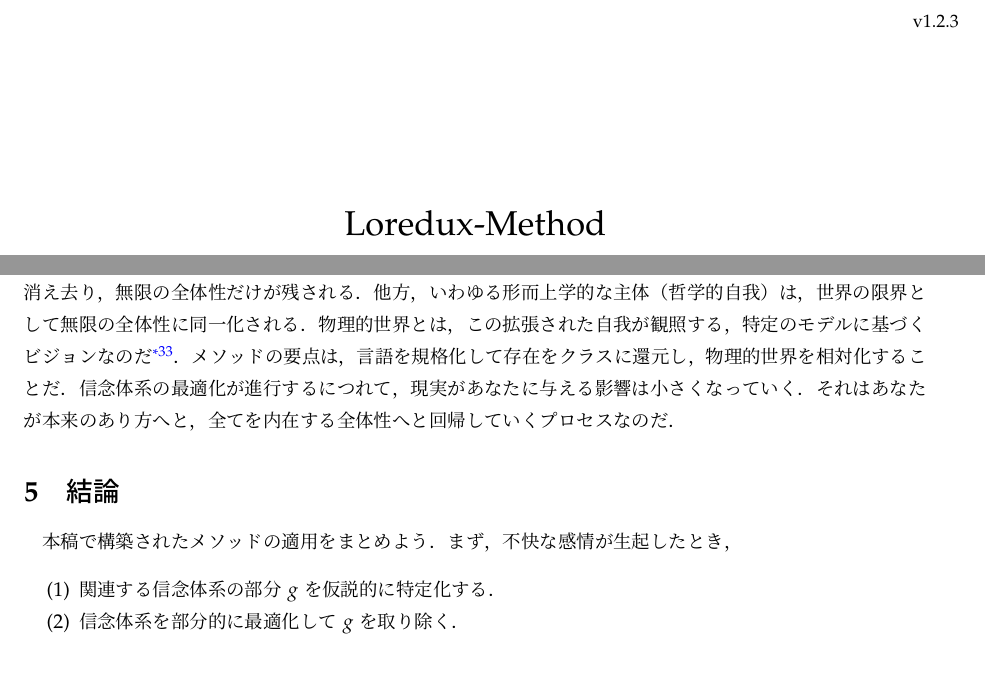
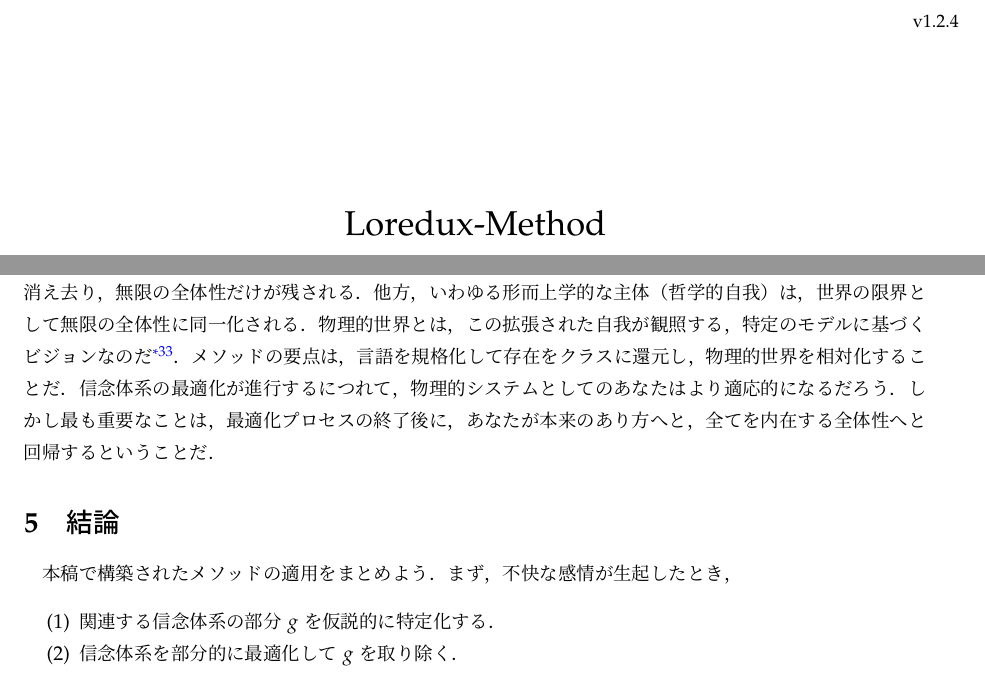
Before and after one commit to issasaek/method, a LaTeX document (method.tex, which reads 03.tex): two parts of pages 1 and 24 of 24, joined at a grey line, cut at the place of the change. Compiled offline with LuaLaTeX; a missing bibliography style is replaced by a similar one.

Commit message:
fix-1.2.4 (#16)

```diff
--- a/03.tex
+++ b/03.tex
@@ -458,7 +458,7 @@ T \ref{thm:代替モデル充足}〜T \ref{thm:LST}は$\mathrm{ZFC}$（のモデ
 因果と規制の概念が解釈空間に相対化されていることは，この事実を暗示している．1つの解釈空間を選択することは，1つの現実（開始点$ \breve{\epsilon}\fap 0 $）と可能性の範囲を固定することだ．
 さらに，あなたが普段それに自己同一化している人間，あるいは，あなたの思考・感情・行動もまた物理的システムであり，それゆえに，実体のない幻影にすぎない．全ての存在は無限の全体性$\union{(\mathrm{W}\img\univ)}$の要素であり，$\union{(\mathrm{W}\img\univ)}$の中には，それらの物理的システムであるような固有の対象はないからだ．
 こうして物理的自我は消え去り，無限の全体性だけが残される．他方，いわゆる形而上学的な主体（哲学的自我）は，世界の限界として無限の全体性に同一化される．物理的世界とは，この拡張された自我が観照する，特定のモデルに基づくビジョンなのだ\footnote{このとき当該モデルは「現実性を持つ」とも言える．}．
-メソッドの要点は，言語を規格化して存在をクラスに還元し，物理的世界を相対化することだ．信念体系の最適化が進行するにつれて，現実があなたに与える影響は小さくなっていく．それはあなたが本来のあり方へと，全てを内在する全体性へと回帰していくプロセスなのだ．
+メソッドの要点は，言語を規格化して存在をクラスに還元し，物理的世界を相対化することだ．信念体系の最適化が進行するにつれて，物理的システムとしてのあなたはより適応的になるだろう．しかし最も重要なことは，最適化プロセスの終了後に，あなたが本来のあり方へと，全てを内在する全体性へと回帰するということだ．
 
 \section{結論}
 \label{sec:結論}
--- a/method.tex
+++ b/method.tex
@@ -6,7 +6,7 @@
 \usepackage{enumitem} % 箇条書きのカスタマイズ
 \usepackage[absolute,overlay]{textpos}
 \usepackage{url}
-\newcommand{\version}{v1.2.3}
+\newcommand{\version}{v1.2.4}
 \usepackage[luatex,unicode,pdfencoding=auto]{hyperref}
 \hypersetup{
   bookmarksnumbered=true,
```
